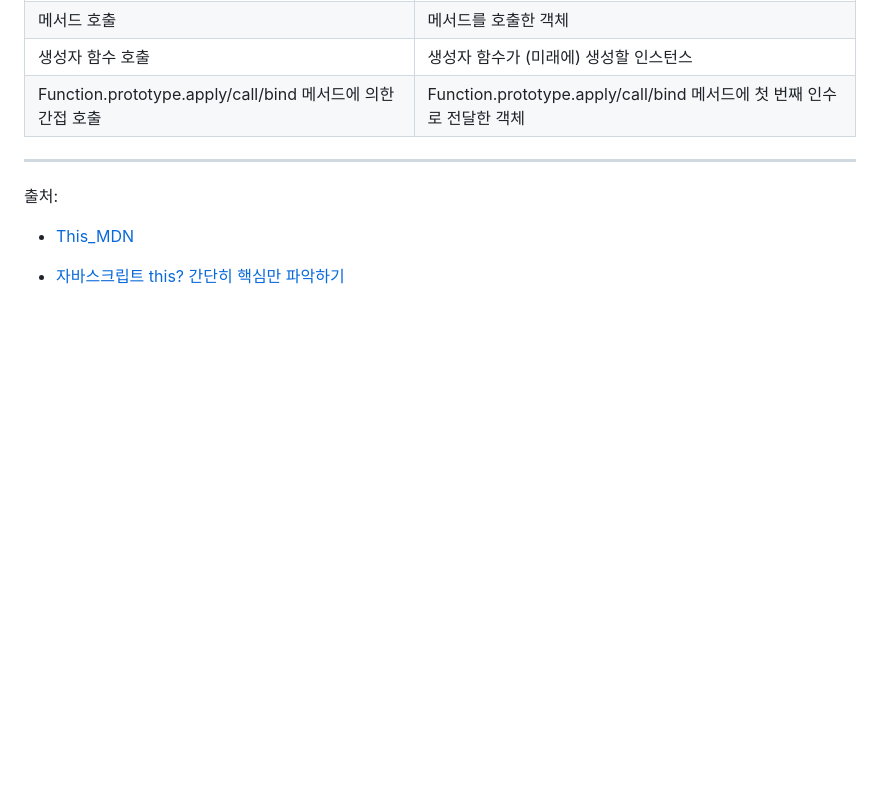
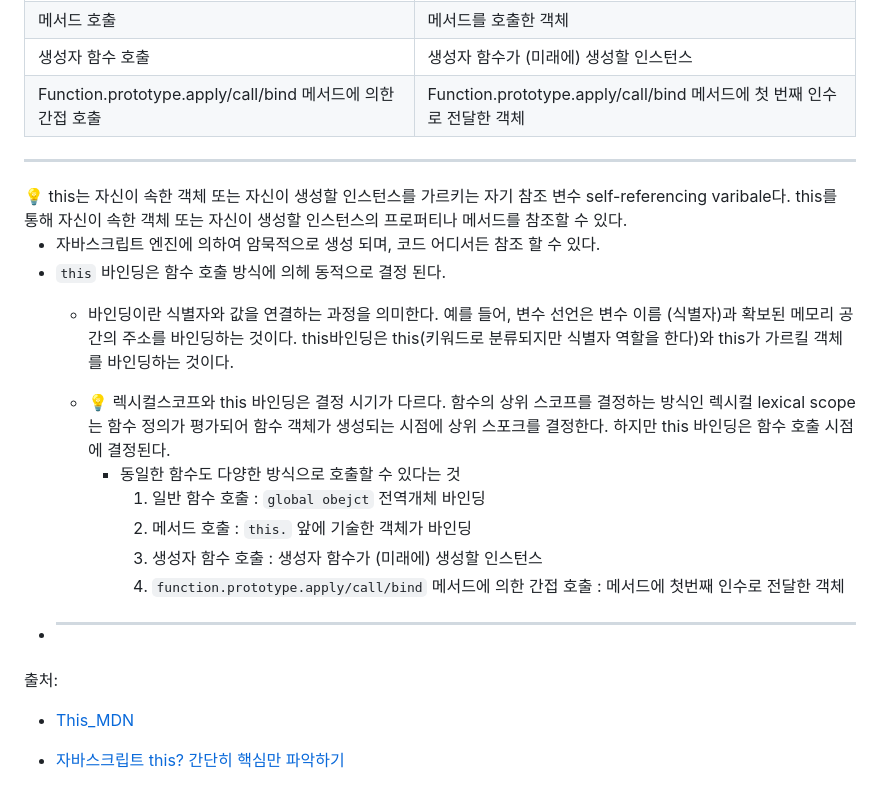
Before and after one commit to Dabnii/Dabnii.github.io, a Markdown page: TIL/This.md, the part around the change. Rendered like a GitHub page; blank space fills up the shorter version.

Commit message:
ADD: this TIL

```diff
--- a/TIL/This.md
+++ b/TIL/This.md
@@ -45,6 +45,28 @@ this 바인딩은 this(키워드로 분류되지만 식별자 역할을 한다)
 
 ---
 
+<aside>
+💡 this는 자신이 속한 객체 또는 자신이 생성할 인스턴스를 가르키는 자기 참조 변수 self-referencing varibale다. this를 통해 자신이 속한 객체 또는 자신이 생성할 인스턴스의 프로퍼티나 메서드를 참조할 수 있다.
+
+</aside>
+
+- 자바스크립트 엔진에 의하여 암묵적으로 생성 되며, 코드 어디서든 참조 할 수 있다.
+- `this` 바인딩은 함수 호출 방식에 의헤 동적으로 결정 된다.
+  - 바인딩이란 식별자와 값을 연결하는 과정을 의미한다. 예를 들어, 변수 선언은 변수 이름 (식별자)과 확보된 메모리 공간의 주소를 바인딩하는 것이다. this바인딩은 this(키워드로 분류되지만 식별자 역할을 한다)와 this가 가르킬 객체를 바인딩하는 것이다.
+  -
+    <aside>
+    💡 렉시컬스코프와 this 바인딩은 결정 시기가 다르다.
+    함수의 상위 스코프를 결정하는 방식인 렉시컬 lexical scope는 함수 정의가 평가되어 함수 객체가 생성되는 시점에 상위 스포크를 결정한다. 하지만 this 바인딩은 함수 호출 시점에 결정된다.
+
+    </aside>
+
+    - 동일한 함수도 다양한 방식으로 호출할 수 있다는 것
+        1. 일반 함수 호출 : `global obejct` 전역개체 바인딩
+        2. 메서드 호출 : `this.` 앞에 기술한 객체가 바인딩
+        3. 생성자 함수 호출 : 생성자 함수가 (미래에) 생성할 인스턴스
+        4. `function.prototype.apply/call/bind` 메서드에 의한 간접 호출 : 메서드에 첫번째 인수로 전달한 객체
+- ***
+
 출처:
 
 - [This_MDN](https://developer.mozilla.org/ko/docs/Web/JavaScript/Reference/Operators/this)
```
